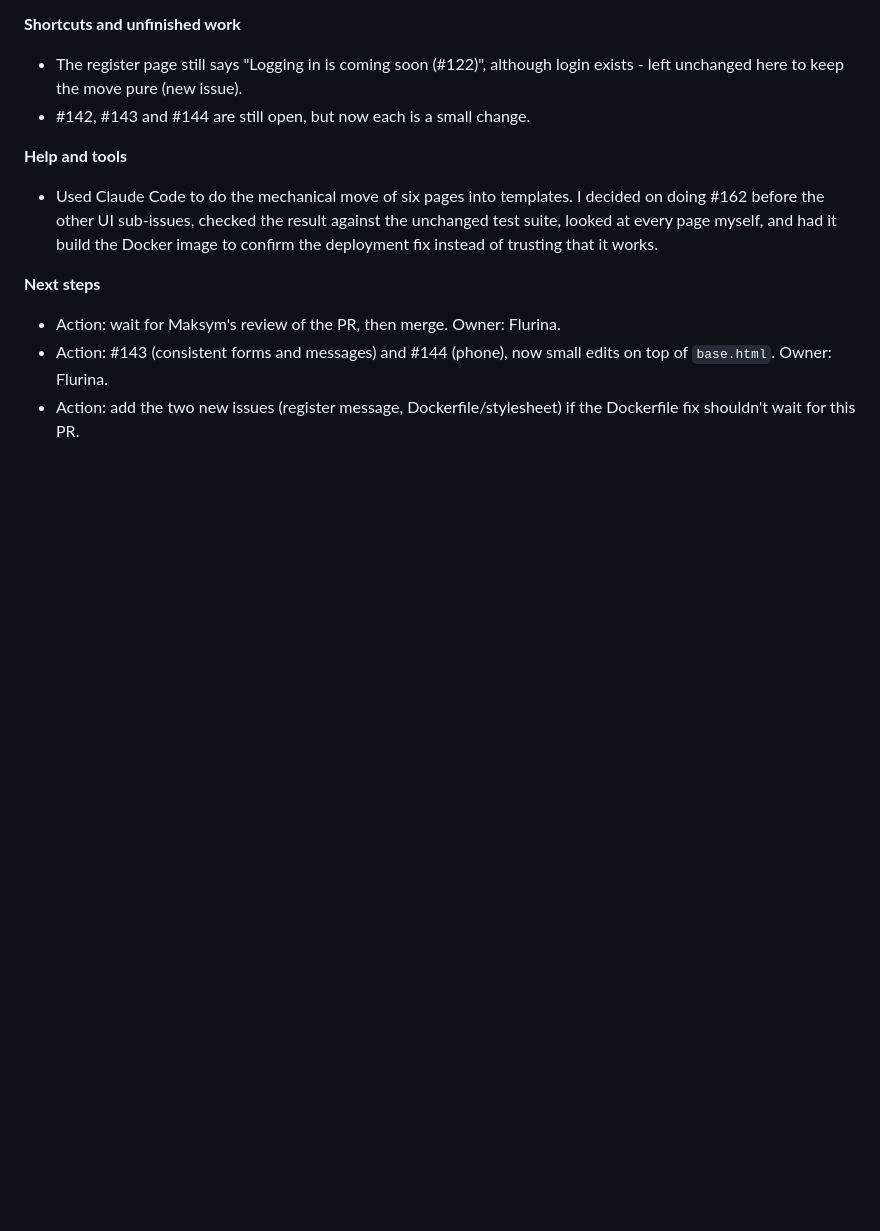
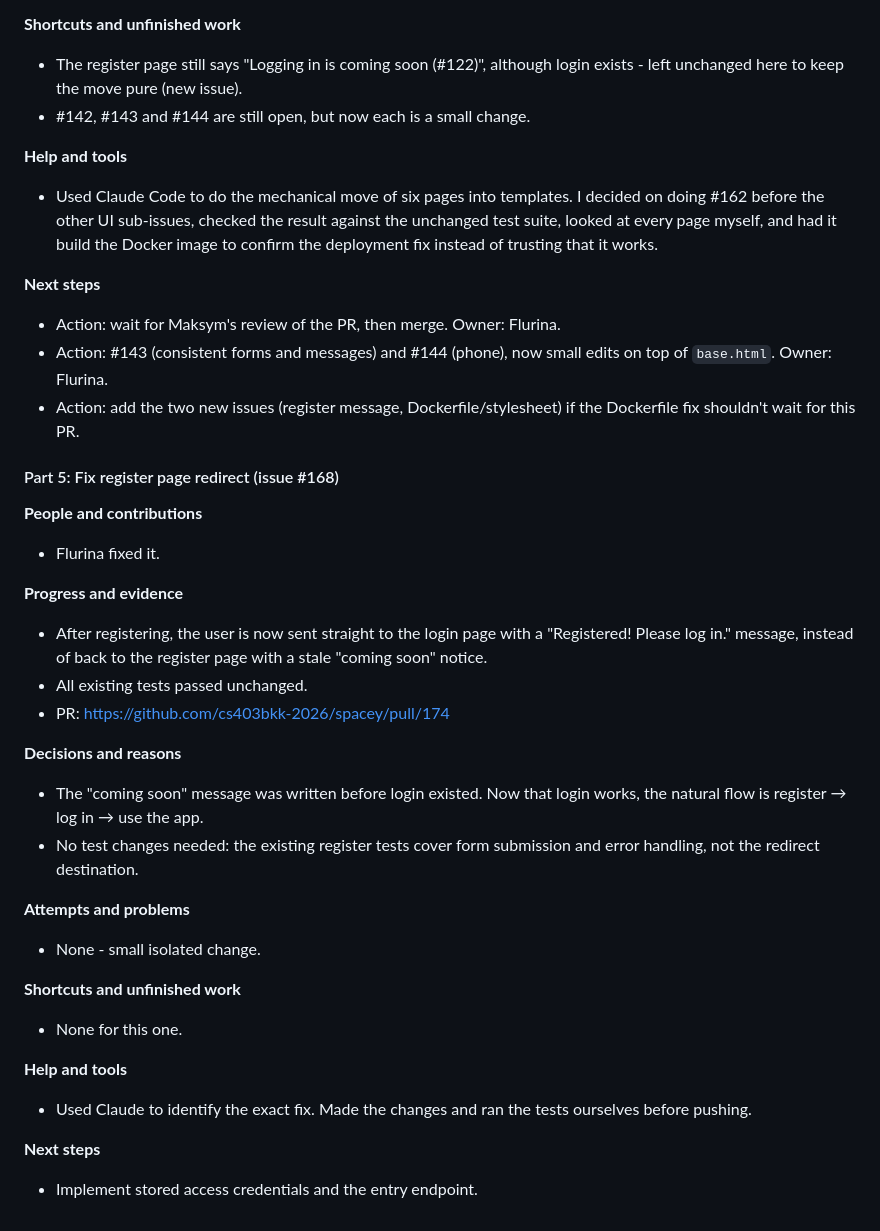
Before and after one commit to cs403bkk-2026/spacey, a Markdown page: STARTUP_LOG.md, the part around the change. Drawn GitHub-style; blank space fills up the shorter version.

Commit message:
Add log entry: fix register page

```diff
--- a/STARTUP_LOG.md
+++ b/STARTUP_LOG.md
@@ -1372,3 +1372,29 @@ copy-pasting the same four queries into a second route.
 - Action: wait for Maksym's review of the PR, then merge. Owner: Flurina.
 - Action: #143 (consistent forms and messages) and #144 (phone), now small edits on top of `base.html`. Owner: Flurina.
 - Action: add the two new issues (register message, Dockerfile/stylesheet) if the Dockerfile fix shouldn't wait for this PR.
+
+#### Part 5: Fix register page redirect (issue #168)
+
+**People and contributions**
+- Flurina fixed it.
+
+**Progress and evidence**
+- After registering, the user is now sent straight to the login page with a "Registered! Please log in." message, instead of back to the register page with a stale "coming soon" notice.
+- All existing tests passed unchanged.
+- PR: https://github.com/cs403bkk-2026/spacey/pull/174
+
+**Decisions and reasons**
+- The "coming soon" message was written before login existed. Now that login works, the natural flow is register → log in → use the app.
+- No test changes needed: the existing register tests cover form submission and error handling, not the redirect destination.
+
+**Attempts and problems**
+- None - small isolated change.
+
+**Shortcuts and unfinished work**
+- None for this one.
+
+**Help and tools**
+- Used Claude to identify the exact fix. Made the changes and ran the tests ourselves before pushing.
+
+**Next steps**
+- Implement stored access credentials and the entry endpoint.
```
